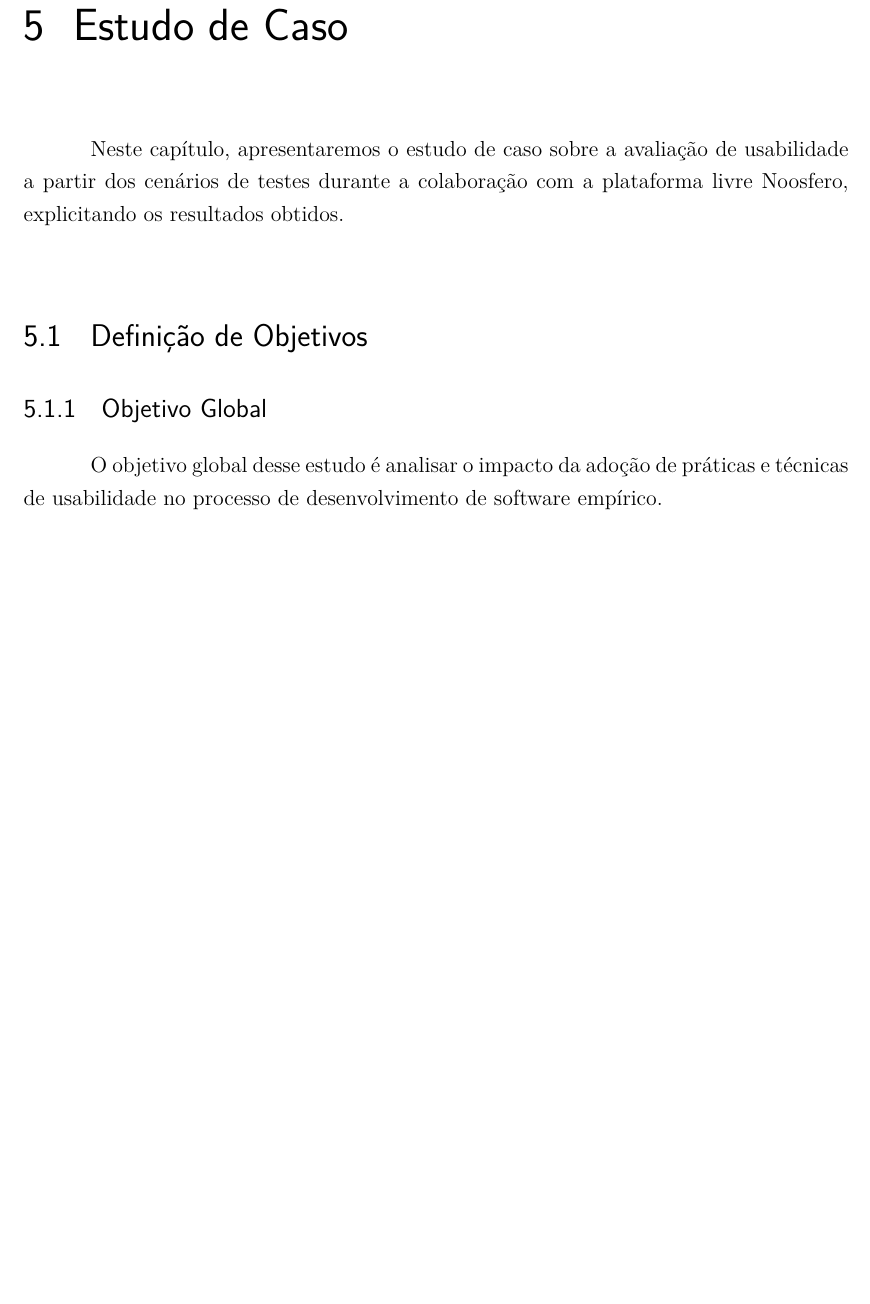
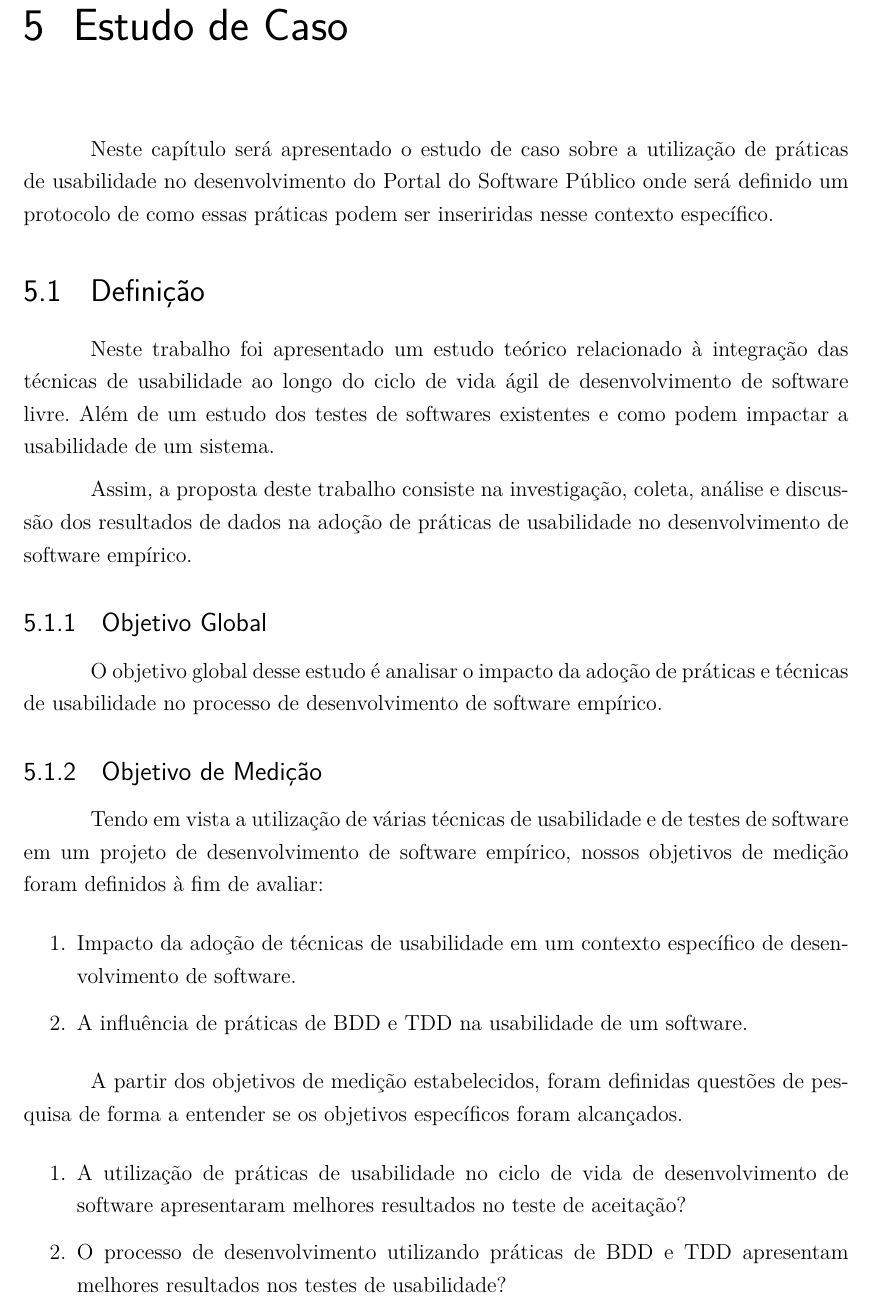
Before and after one commit to riurick/tcc_texto, a LaTeX thesis (tcc.tex, which reads capitulos/6-estudo_experimental.tex): part of page 59 of 81, cut so that both start at the same text, the shorter picture padded with empty space. Compiled offline with pdfLaTeX.

Commit message:
correçoes no estudo de caso

```diff
--- a/capitulos/6-estudo_experimental.tex
+++ b/capitulos/6-estudo_experimental.tex
@@ -1,13 +1,47 @@
 \chapter{Estudo de Caso}
 
-Neste capítulo, apresentaremos o estudo de caso sobre a avaliação de usabilidade a partir dos cenários de testes durante a colaboração com a plataforma livre Noosfero, explicitando os resultados obtidos.
+%Neste capítulo será apresentado o projeto de estudo de caso.
+
+Neste capítulo será apresentado o estudo de caso sobre a utilização de práticas de usabilidade no desenvolvimento do Portal do Software Público onde será definido um protocolo de como essas práticas podem ser inseriridas nesse contexto específico.
+
+
+%avaliação de usabilidade a partir dos cenários de testes durante a colaboração com a plataforma livre Noosfero, explicitando os resultados obtidos.
 %
 
-\section{Definição de Objetivos}
+
+\section{Definição}
+Neste trabalho foi apresentado um estudo teórico relacionado à integração das técnicas de usabilidade ao longo do ciclo de vida ágil de desenvolvimento de software livre. Além de um estudo dos testes de softwares existentes e como podem impactar a usabilidade de um sistema.
+
+% Inserir o escopo do estudo.
+
+Assim, a proposta deste trabalho consiste na investigação, coleta, análise e discussão dos resultados de dados na adoção de práticas de usabilidade no desenvolvimento de software empírico.
 
 \subsection{Objetivo Global}
 
 O objetivo global desse estudo é analisar o impacto da adoção de práticas e técnicas de usabilidade no processo de desenvolvimento de software empírico.
+
+%TODO Verificar se precisa de subseções
+%TODO Repetição das palavras software empírico -verificar
+
+\subsection{Objetivo de Medição}
+
+Tendo em vista a utilização de várias técnicas de usabilidade e de testes de software em um projeto de desenvolvimento de software empírico, nossos objetivos de medição foram definidos à fim de avaliar:
+
+\begin{enumerate}
+\item Impacto da adoção de técnicas de usabilidade em um contexto específico de desenvolvimento de software.
+\item A influência de práticas de BDD e TDD na usabilidade de um software.
+\end{enumerate}
+
+A partir dos objetivos de medição estabelecidos, foram definidas questões de pesquisa de forma a entender se os objetivos específicos foram alcançados.
+
+%Verificar uma forma melhor de escrever as questões
+\begin{enumerate}
+\item A utilização de práticas de usabilidade no ciclo de vida de desenvolvimento de software apresentaram melhores resultados no teste de aceitação?
+\item O processo de desenvolvimento utilizando práticas de BDD e TDD apresentam melhores resultados nos testes de usabilidade?
+\end{enumerate}
+
+%Definir melhor isso
+%TODO Definir métricas?
 
 \subsection{Objeto de Estudo: Portal do Software Público Brasileiro - SPB}
 
```
